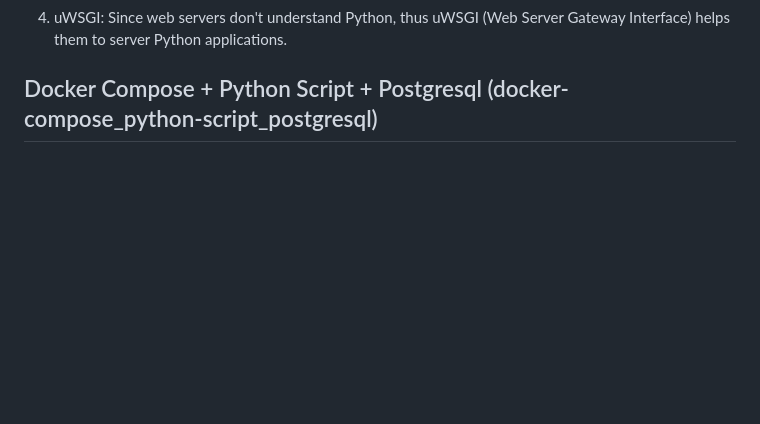
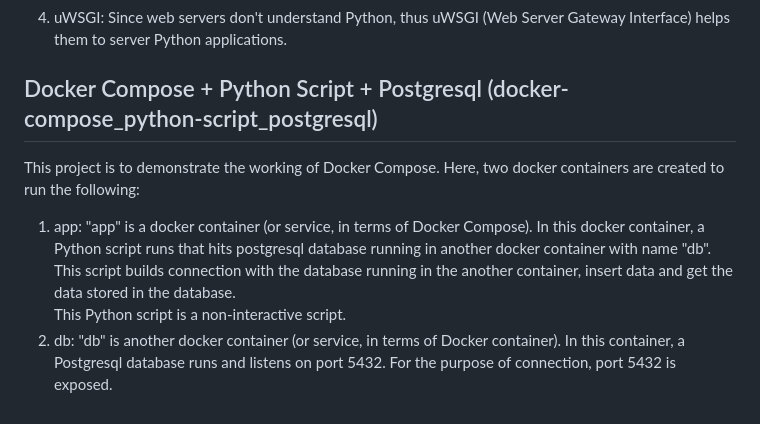
Before and after one commit to sansinghsanjay/DjangoTutorials, a Markdown page: README.md, the part around the change. Rendered like a GitHub page; blank space fills up the shorter version.

```diff
--- a/README.md
+++ b/README.md
@@ -118,3 +118,7 @@ This project is demonstrating the use of the following technologies for a produc
 4. uWSGI: Since web servers don't understand Python, thus uWSGI (Web Server Gateway Interface) helps them to server Python applications.
 
 ## Docker Compose + Python Script + Postgresql (docker-compose_python-script_postgresql)
+This project is to demonstrate the working of Docker Compose. Here, two docker containers are created to run the following:
+1. app: "app" is a docker container (or service, in terms of Docker Compose). In this docker container, a Python script runs that hits postgresql database running in another docker container with name "db". This script builds connection with the database running in the another container, insert data and get the data stored in the database.
+This Python script is a non-interactive script.
+2. db: "db" is another docker container (or service, in terms of Docker container). In this container, a Postgresql database runs and listens on port 5432. For the purpose of connection, port 5432 is exposed.
```
Also changed, not shown: docker-compose_python-script_postgresql/README.md (added, +39 -0 lines).
